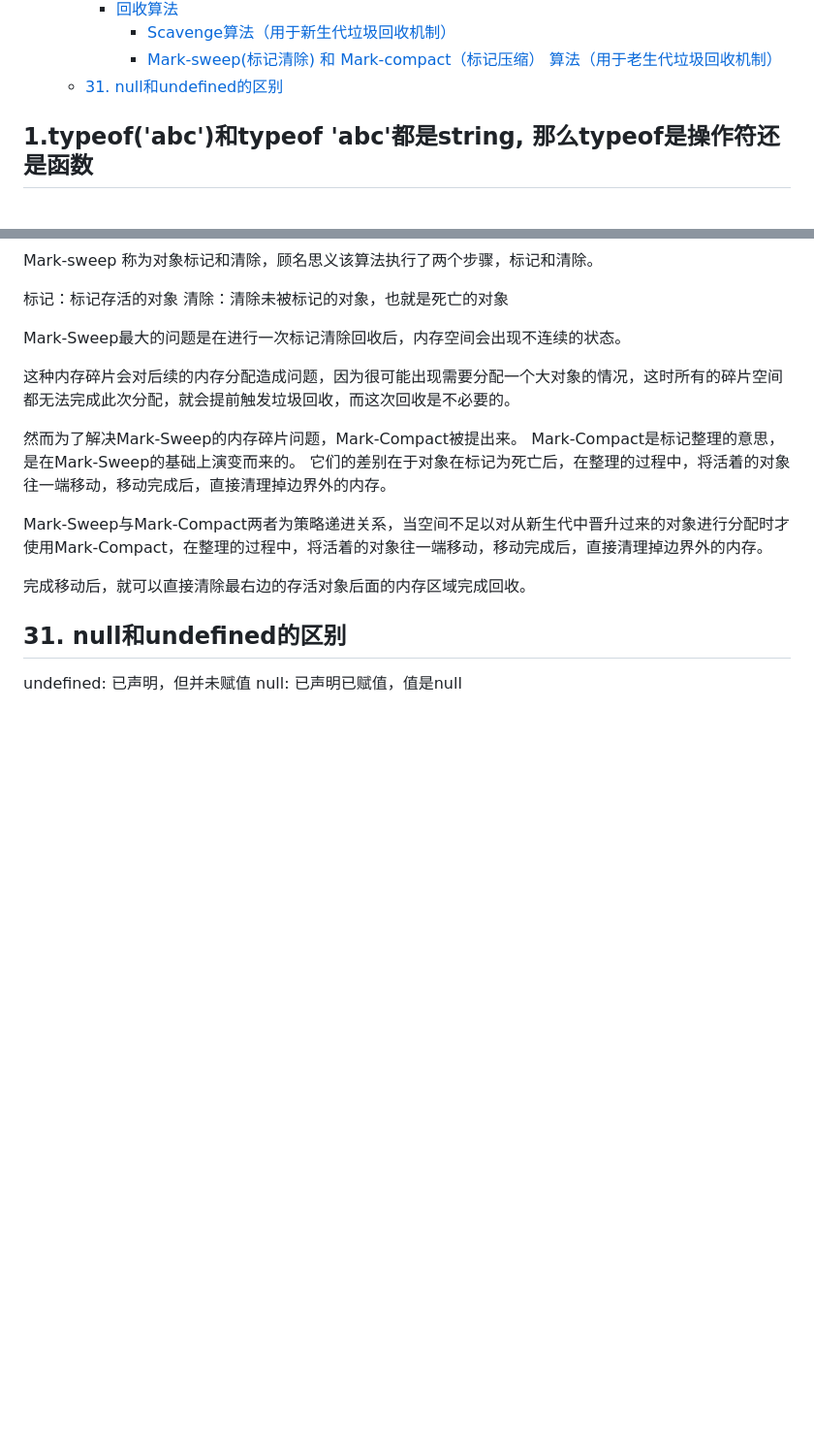
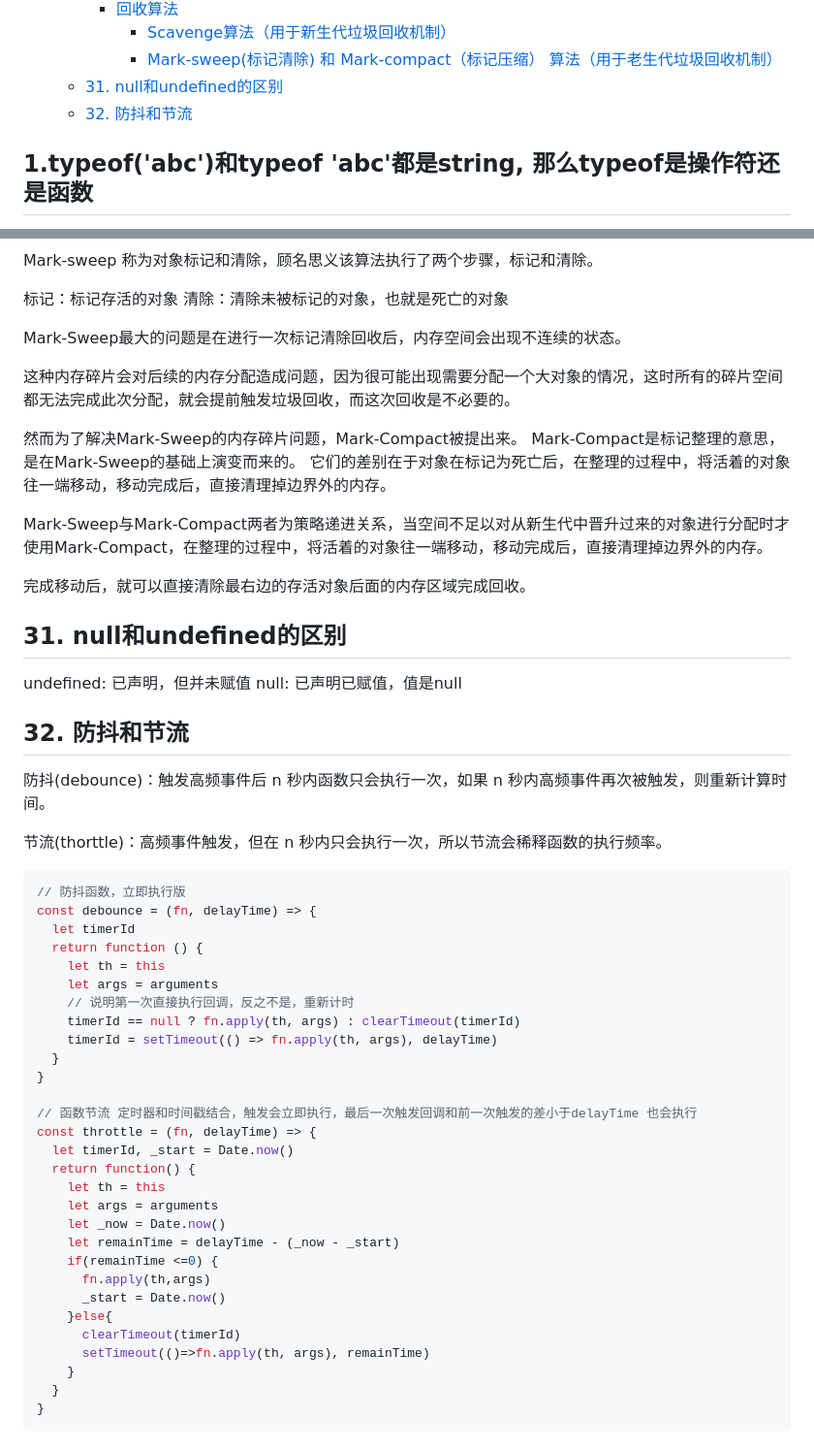
Before and after one commit to qianxunyimeng/interview, a Markdown page: js/JS面试题集锦.md, 2 parts joined by grey strips. Shown at 97% size. Drawn GitHub-style; blank space fills up the shorter version.

Commit message:
feat: 防抖和节流

````diff
--- a/js/JS面试题集锦.md
+++ b/js/JS面试题集锦.md
@@ -53,6 +53,7 @@
         - [Scavenge算法（用于新生代垃圾回收机制）](#scavenge算法用于新生代垃圾回收机制)
         - [Mark-sweep(标记清除) 和 Mark-compact（标记压缩） 算法（用于老生代垃圾回收机制）](#mark-sweep标记清除-和-mark-compact标记压缩-算法用于老生代垃圾回收机制)
   - [31. null和undefined的区别](#31-null和undefined的区别)
+  - [32. 防抖和节流](#32-防抖和节流)
 
 
 
@@ -1543,3 +1544,42 @@ Mark-Sweep与Mark-Compact两者为策略递进关系，当空间不足以对从
 
 undefined: 已声明，但并未赋值
 null: 已声明已赋值，值是null
+
+
+## 32. 防抖和节流
+
+防抖(debounce)：触发高频事件后 n 秒内函数只会执行一次，如果 n 秒内高频事件再次被触发，则重新计算时间。
+
+节流(thorttle)：高频事件触发，但在 n 秒内只会执行一次，所以节流会稀释函数的执行频率。
+
+```js
+// 防抖函数，立即执行版
+const debounce = (fn, delayTime) => {
+  let timerId
+  return function () {
+    let th = this
+    let args = arguments
+    // 说明第一次直接执行回调，反之不是，重新计时
+    timerId == null ? fn.apply(th, args) : clearTimeout(timerId)
+    timerId = setTimeout(() => fn.apply(th, args), delayTime)
+  }
+}
+
+// 函数节流 定时器和时间戳结合，触发会立即执行，最后一次触发回调和前一次触发的差小于delayTime 也会执行
+const throttle = (fn, delayTime) => {
+  let timerId, _start = Date.now()
+  return function() {
+    let th = this
+    let args = arguments
+    let _now = Date.now()
+    let remainTime = delayTime - (_now - _start)
+    if(remainTime <=0) {
+      fn.apply(th,args)
+      _start = Date.now()
+    }else{
+      clearTimeout(timerId)
+      setTimeout(()=>fn.apply(th, args), remainTime)
+    }
+  }
+}
+```
````
